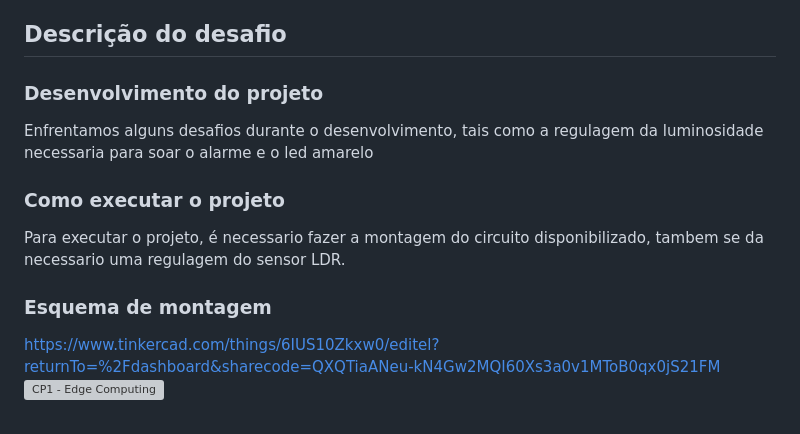
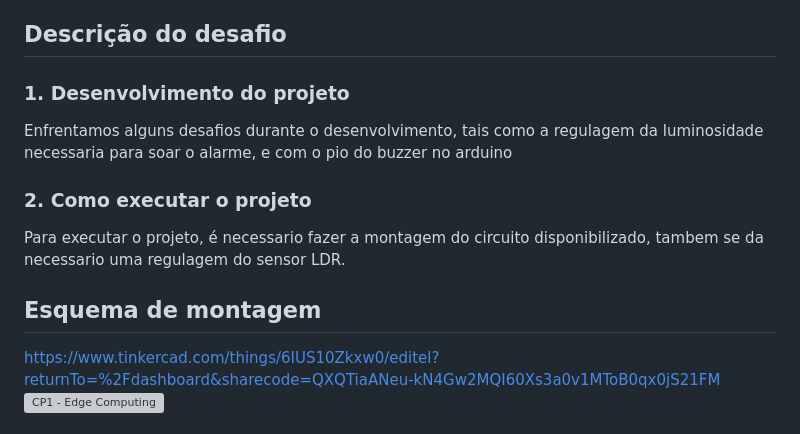
Before and after one commit to panicq-dev/fiap-checkpoints-sprints, a Markdown page: Edge Computing /CP1/README.md, the part around the change. GitHub-like rendering; grey boxes are pictures that could not be loaded.

Commit message:
Refactor section headings in README.md
Updated section headings for better clarity and organization.

```diff
--- a/Edge Computing /CP1/README.md
+++ b/Edge Computing /CP1/README.md
@@ -17,13 +17,13 @@ De posse dos dados coletados, implemente um sistema de alarme, utilizando LEDs,
 Quando a luminosidade estiver em nível de alerta, deve soar uma buzina (buzzer) por 3 segundos. A buzina volta a soar caso a luminosidade permaneça em nível de alerta.
 
 ## Descrição do desafio
-### Desenvolvimento do projeto
-Enfrentamos alguns desafios durante o desenvolvimento, tais como a regulagem da luminosidade necessaria para soar o alarme e o led amarelo
+### 1. Desenvolvimento do projeto
+Enfrentamos alguns desafios durante o desenvolvimento, tais como a regulagem da luminosidade necessaria para soar o alarme, e com o pio do buzzer no arduino
 
-### Como executar o projeto
+### 2. Como executar o projeto
 Para executar o projeto, é necessario fazer a montagem do circuito disponibilizado, tambem se da necessario uma regulagem do sensor LDR.
 
-### Esquema de montagem
+## Esquema de montagem
 https://www.tinkercad.com/things/6IUS10Zkxw0/editel?returnTo=%2Fdashboard&sharecode=QXQTiaANeu-kN4Gw2MQI60Xs3a0v1MToB0qx0jS21FM
 <img width="2291" height="1001" alt="CP1 - Edge Computing" src="https://github.com/user-attachments/assets/f2a83842-7813-4fc5-9f83-fda4cdfbf63f" />
 
```
